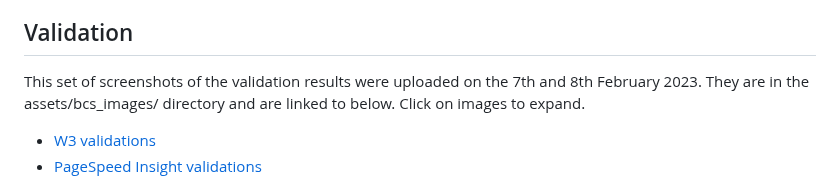
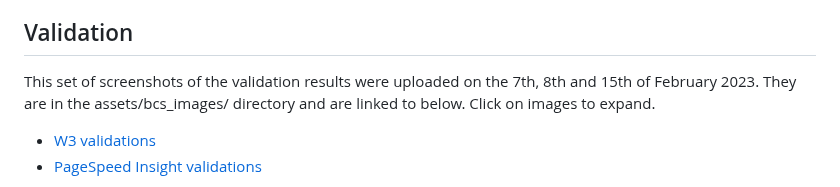
Before and after one commit to RichardJohnNowell/bristol_cyber_security, a Markdown page: README.md, the part around the change. Drawn GitHub-style.

Commit message:
Added date for clarity.
While the original bulk of validation screenshots were uploaded on the 7th and 8th, many of these were replaced on the 15th February as new coding was introduced and some was deleted.

```diff
--- a/README.md
+++ b/README.md
@@ -185,7 +185,7 @@ The website was assembled with HTML 5 and CSS 3 using VS Code Desktop v 1.74.2,
 
 <!--- begining of validation section --->
 ## Validation
- This set of screenshots of the validation results were uploaded on the 7th and 8th February 2023. They are in the assets/bcs_images/ directory and are
+ This set of screenshots of the validation results were uploaded on the 7th, 8th and 15th of February 2023. They are in the assets/bcs_images/ directory and are
  linked to below. Click on images to expand.
     <ul>
          <li>
```
